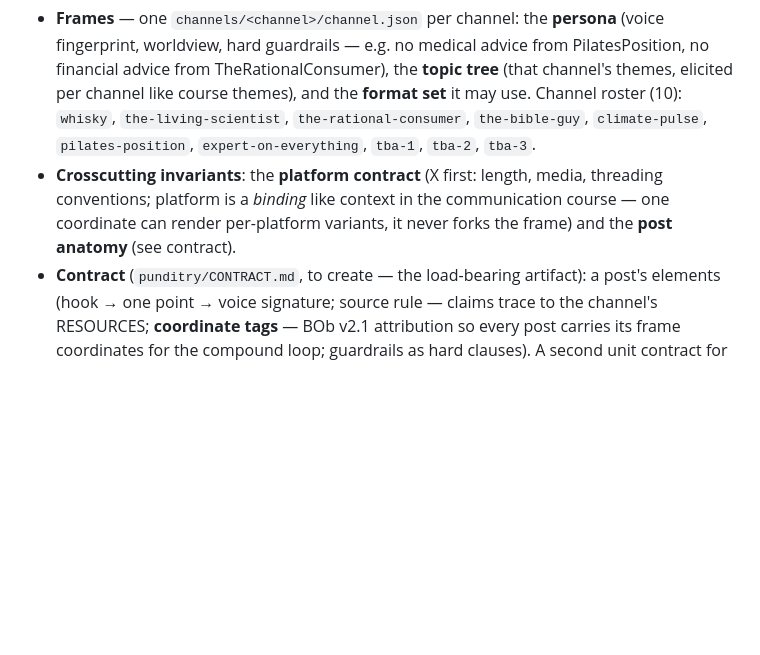
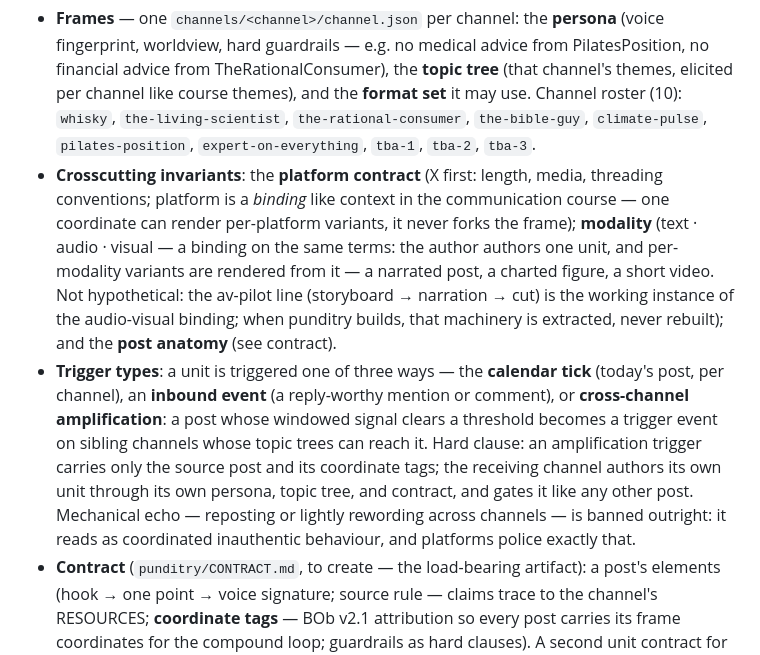
Before and after one commit to sxdennonv2/harvest, a Markdown page: DIMENSIONS.md, the part around the change. Drawn GitHub-style; blank space fills up the shorter version.

Commit message:
docs(punditry): add modality binding and cross-channel amplification trigger
Two Stuart-originated amendments from the 2026-07-11 preamble session:

- modality (text/audio/visual) joins the crosscutting invariants as a
  binding on the same terms as platform — the author authors one unit,
  per-modality variants are rendered from it; av-pilot is the working
  instance of the audio-visual binding.
- trigger types made explicit (calendar tick, inbound event) and
  cross-channel amplification added as the third, with the authenticity
  guardrail as a hard clause: a trigger carries only the source post and
  its coordinate tags; the receiving channel authors through its own
  persona, topic tree, and contract. Mechanical echo is banned outright.

Conformance: judged check against CONTEXT.md applied; no avoid-terms,
render/author split respected.

Co-Authored-By: Claude Fable 5 <noreply@anthropic.com>

```diff
--- a/DIMENSIONS.md
+++ b/DIMENSIONS.md
@@ -86,8 +86,22 @@ format frame (sketched when the pattern was named, 2026-07-04) made concrete:
   `expert-on-everything`, `tba-1`, `tba-2`, `tba-3`.
 - **Crosscutting invariants**: the **platform contract** (X first: length, media,
   threading conventions; platform is a *binding* like context in the communication
-  course — one coordinate can render per-platform variants, it never forks the frame)
-  and the **post anatomy** (see contract).
+  course — one coordinate can render per-platform variants, it never forks the frame);
+  **modality** (text · audio · visual — a binding on the same terms: the author
+  authors one unit, and per-modality variants are rendered from it — a narrated
+  post, a charted figure, a short video. Not hypothetical: the av-pilot line
+  (storyboard → narration → cut) is the working instance of the audio-visual
+  binding; when punditry builds, that machinery is extracted, never rebuilt); and
+  the **post anatomy** (see contract).
+- **Trigger types**: a unit is triggered one of three ways — the **calendar tick**
+  (today's post, per channel), an **inbound event** (a reply-worthy mention or
+  comment), or **cross-channel amplification**: a post whose windowed signal clears
+  a threshold becomes a trigger event on sibling channels whose topic trees can
+  reach it. Hard clause: an amplification trigger carries only the source post and
+  its coordinate tags; the receiving channel authors its own unit through its own
+  persona, topic tree, and contract, and gates it like any other post. Mechanical
+  echo — reposting or lightly rewording across channels — is banned outright: it
+  reads as coordinated inauthentic behaviour, and platforms police exactly that.
 - **Contract** (`punditry/CONTRACT.md`, to create — the load-bearing artifact): a post's
   elements (hook → one point → voice signature; source rule — claims trace to the
   channel's RESOURCES; **coordinate tags** — BOb v2.1 attribution so every post carries
```
